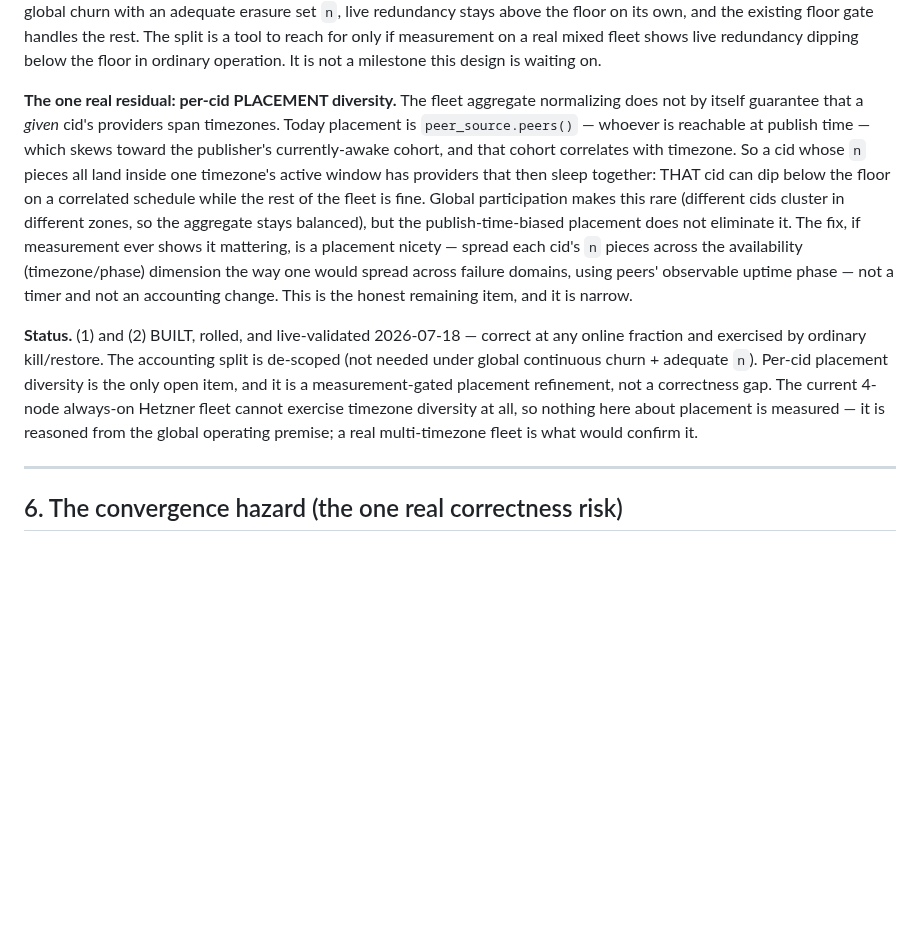
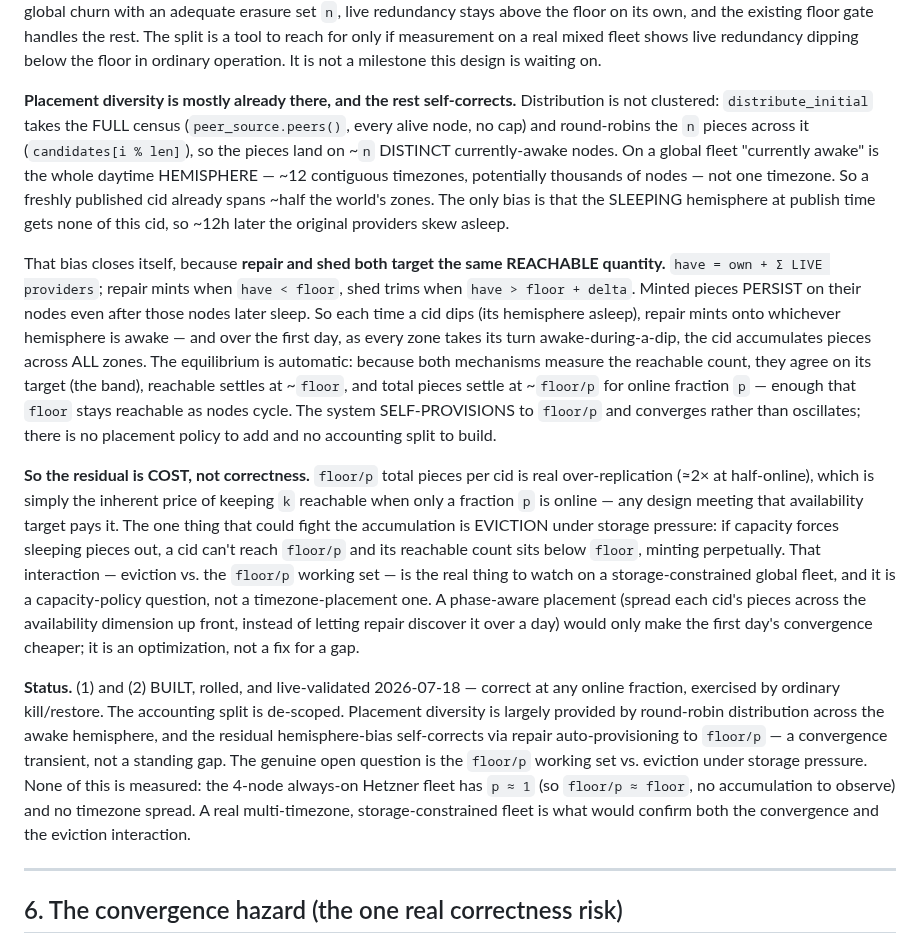
Before and after one commit to craft-ec/zephcraft, a Markdown page: docs/DURABILITY_DESIGN.md, the part around the change. GitHub-like rendering; blank space fills up the shorter version.

Commit message:
docs(durability): §5 placement residual — distribution already diversifies; residual is cost, not a gap
Corrects the placement-residual framing after checking distribute_initial:
- Placement is NOT clustered. distribute_initial round-robins the n pieces across the FULL
  census (peer_source.peers(), no cap) — so they land on ~n distinct currently-awake nodes.
  On a global fleet that is the whole daytime HEMISPHERE (~12 timezones), not one zone. The
  earlier "≈ one timezone" was wrong.
- The residual hemisphere-bias (the sleeping half at publish gets no pieces) SELF-CORRECTS:
  repair and shed both target the reachable count (have = own + Σ LIVE providers), minted
  pieces persist through sleep, so each dip mints onto the awake hemisphere and over the first
  day the cid accumulates across all zones. Because both mechanisms measure the same reachable
  quantity, the system auto-provisions to floor/p and CONVERGES rather than oscillates — no
  placement policy, no accounting split.
- So the real residual is COST, not correctness: floor/p total pieces per cid (≈2× at half-
  online) is the inherent price of keeping k reachable at online fraction p. The one genuine
  open interaction is EVICTION under storage pressure fighting the floor/p working set — a
  capacity-policy question, not a timezone-placement one. Phase-aware placement would only make
  the first day's convergence cheaper (an optimization), not fix a gap.

Status updated accordingly: p≈1 on the current always-on fleet so floor/p≈floor and there is
nothing to observe; a multi-timezone, storage-constrained fleet is what would confirm the
convergence and the eviction interaction.

```diff
--- a/docs/DURABILITY_DESIGN.md
+++ b/docs/DURABILITY_DESIGN.md
@@ -210,24 +210,42 @@ set `n`, live redundancy stays above the floor on its own, and the existing floo
 split is a tool to reach for only if measurement on a real mixed fleet shows live redundancy dipping below
 the floor in ordinary operation. It is not a milestone this design is waiting on.
 
-**The one real residual: per-cid PLACEMENT diversity.** The fleet aggregate normalizing does not by itself
-guarantee that a *given* cid's providers span timezones. Today placement is `peer_source.peers()` — whoever
-is reachable at publish time — which skews toward the publisher's currently-awake cohort, and that cohort
-correlates with timezone. So a cid whose `n` pieces all land inside one timezone's active window has
-providers that then sleep together: THAT cid can dip below the floor on a correlated schedule while the rest
-of the fleet is fine. Global participation makes this rare (different cids cluster in different zones, so the
-aggregate stays balanced), but the publish-time-biased placement does not eliminate it. The fix, if
-measurement ever shows it mattering, is a placement nicety — spread each cid's `n` pieces across the
-availability (timezone/phase) dimension the way one would spread across failure domains, using peers'
-observable uptime phase — not a timer and not an accounting change. This is the honest remaining item, and
-it is narrow.
+**Placement diversity is mostly already there, and the rest self-corrects.** Distribution is not clustered:
+`distribute_initial` takes the FULL census (`peer_source.peers()`, every alive node, no cap) and round-robins
+the `n` pieces across it (`candidates[i % len]`), so the pieces land on ~`n` DISTINCT currently-awake nodes.
+On a global fleet "currently awake" is the whole daytime HEMISPHERE — ~12 contiguous timezones, potentially
+thousands of nodes — not one timezone. So a freshly published cid already spans ~half the world's zones. The
+only bias is that the SLEEPING hemisphere at publish time gets none of this cid, so ~12h later the original
+providers skew asleep.
 
-**Status.** (1) and (2) BUILT, rolled, and live-validated 2026-07-18 — correct at any online fraction and
-exercised by ordinary kill/restore. The accounting split is de-scoped (not needed under global continuous
-churn + adequate `n`). Per-cid placement diversity is the only open item, and it is a measurement-gated
-placement refinement, not a correctness gap. The current 4-node always-on Hetzner fleet cannot exercise
-timezone diversity at all, so nothing here about placement is measured — it is reasoned from the global
-operating premise; a real multi-timezone fleet is what would confirm it.
+That bias closes itself, because **repair and shed both target the same REACHABLE quantity.**
+`have = own + Σ LIVE providers`; repair mints when `have < floor`, shed trims when `have > floor + delta`.
+Minted pieces PERSIST on their nodes even after those nodes later sleep. So each time a cid dips (its
+hemisphere asleep), repair mints onto whichever hemisphere is awake — and over the first day, as every zone
+takes its turn awake-during-a-dip, the cid accumulates pieces across ALL zones. The equilibrium is automatic:
+because both mechanisms measure the reachable count, they agree on its target (the band), reachable settles
+at ~`floor`, and total pieces settle at ~`floor/p` for online fraction `p` — enough that `floor` stays
+reachable as nodes cycle. The system SELF-PROVISIONS to `floor/p` and converges rather than oscillates; there
+is no placement policy to add and no accounting split to build.
+
+**So the residual is COST, not correctness.** `floor/p` total pieces per cid is real over-replication (≈2× at
+half-online), which is simply the inherent price of keeping `k` reachable when only a fraction `p` is online
+— any design meeting that availability target pays it. The one thing that could fight the accumulation is
+EVICTION under storage pressure: if capacity forces sleeping pieces out, a cid can't reach `floor/p` and its
+reachable count sits below `floor`, minting perpetually. That interaction — eviction vs. the `floor/p`
+working set — is the real thing to watch on a storage-constrained global fleet, and it is a capacity-policy
+question, not a timezone-placement one. A phase-aware placement (spread each cid's pieces across the
+availability dimension up front, instead of letting repair discover it over a day) would only make the first
+day's convergence cheaper; it is an optimization, not a fix for a gap.
+
+**Status.** (1) and (2) BUILT, rolled, and live-validated 2026-07-18 — correct at any online fraction,
+exercised by ordinary kill/restore. The accounting split is de-scoped. Placement diversity is largely
+provided by round-robin distribution across the awake hemisphere, and the residual hemisphere-bias
+self-corrects via repair auto-provisioning to `floor/p` — a convergence transient, not a standing gap. The
+genuine open question is the `floor/p` working set vs. eviction under storage pressure. None of this is
+measured: the 4-node always-on Hetzner fleet has `p ≈ 1` (so `floor/p ≈ floor`, no accumulation to observe)
+and no timezone spread. A real multi-timezone, storage-constrained fleet is what would confirm both the
+convergence and the eviction interaction.
 
 ---
 
```
